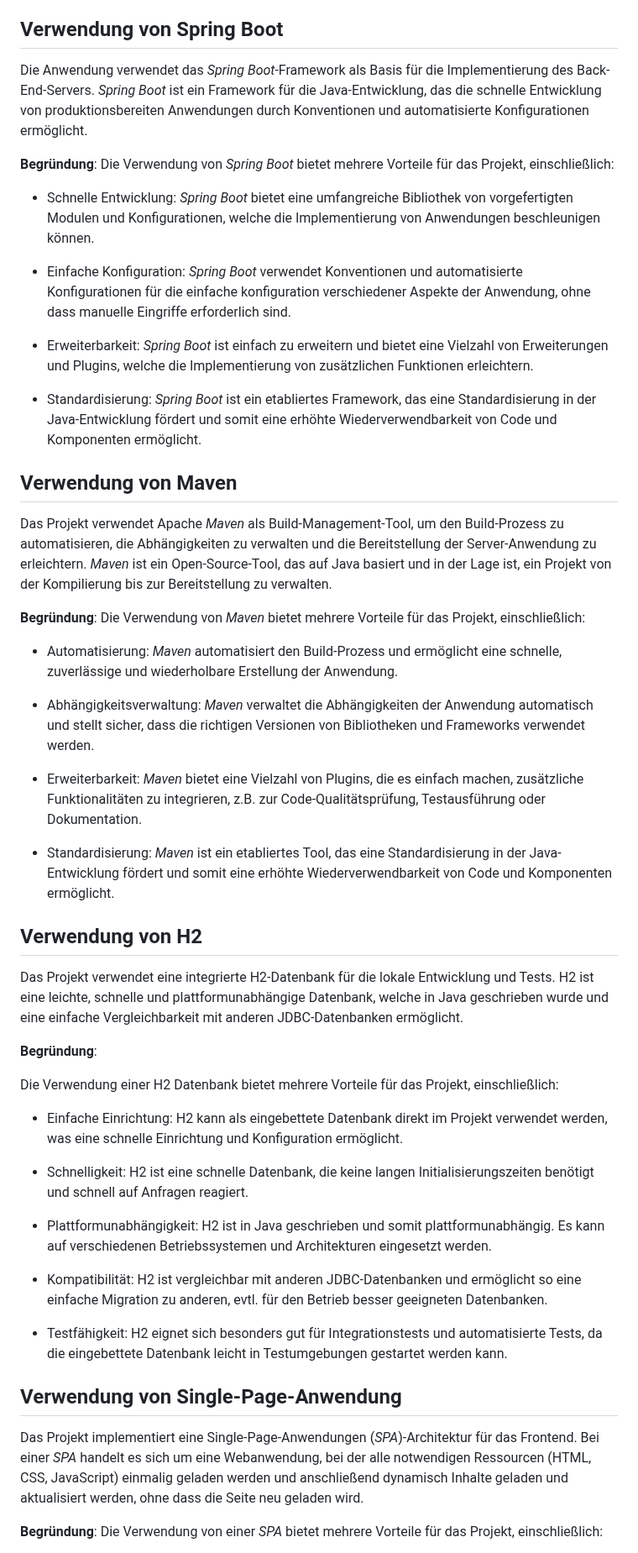
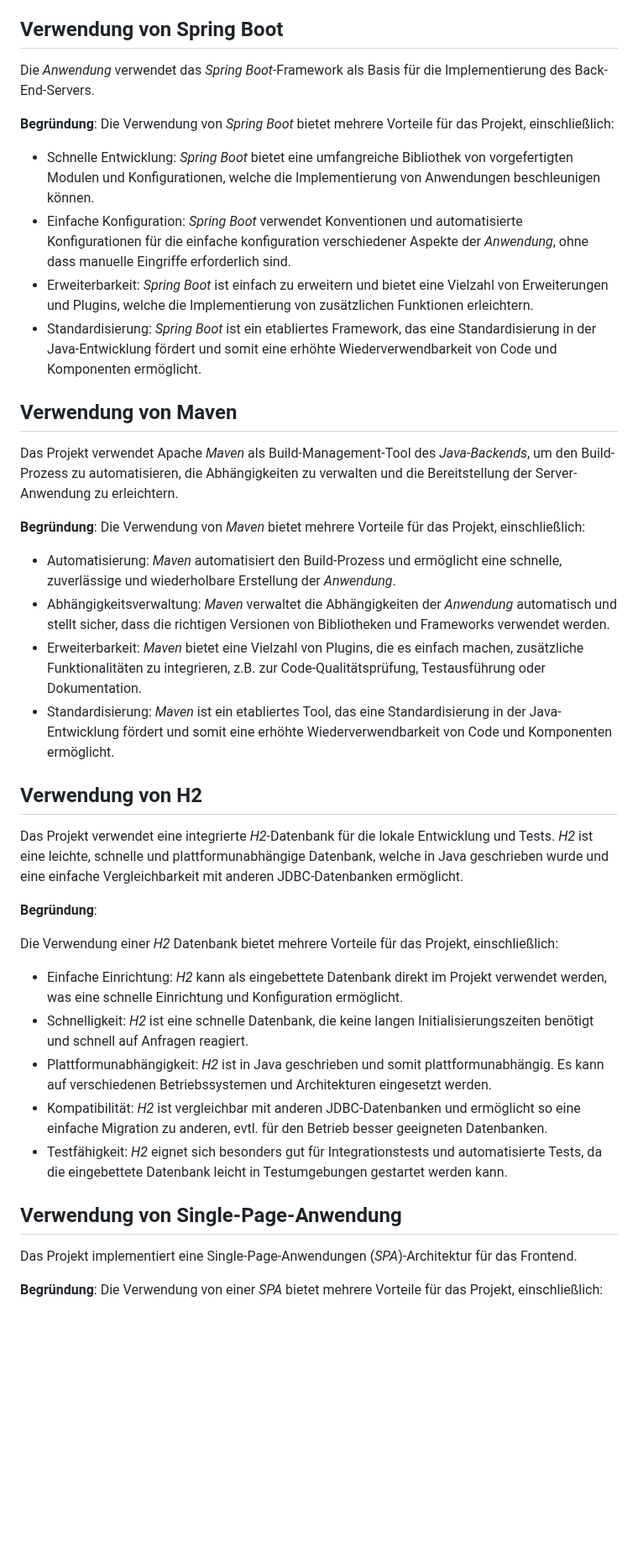
Before and after one commit to party-time-2/party-time, a Markdown page: docs/Design-Entscheidungen/design-entscheidungen.md, the part around one of its changes. Shown at 84% size. GitHub-like rendering; blank space fills up the shorter version.

```diff
--- a/docs/Design-Entscheidungen/design-entscheidungen.md
+++ b/docs/Design-Entscheidungen/design-entscheidungen.md
@@ -43,55 +48,45 @@ Die Verwendung eines *RESTful-Webservice*s bietet mehrere Vorteile für das Proj
 
 ## Verwendung von Spring Boot
 
-Die Anwendung verwendet das _Spring Boot_-Framework als Basis für die Implementierung des Back-End-Servers. _Spring Boot_ ist ein Framework für die Java-Entwicklung, das die schnelle Entwicklung von produktionsbereiten Anwendungen durch Konventionen und automatisierte Konfigurationen ermöglicht.
+Die _Anwendung_ verwendet das _Spring Boot_-Framework als Basis für die Implementierung des Back-End-Servers.
 
 **Begründung**:
 Die Verwendung von _Spring Boot_ bietet mehrere Vorteile für das Projekt, einschließlich:
 
 - Schnelle Entwicklung: _Spring Boot_ bietet eine umfangreiche Bibliothek von vorgefertigten Modulen und Konfigurationen, welche die Implementierung von Anwendungen beschleunigen können.
-
-- Einfache Konfiguration: _Spring Boot_ verwendet Konventionen und automatisierte Konfigurationen für die einfache konfiguration verschiedener Aspekte der Anwendung, ohne dass manuelle Eingriffe erforderlich sind.
-
+- Einfache Konfiguration: _Spring Boot_ verwendet Konventionen und automatisierte Konfigurationen für die einfache konfiguration verschiedener Aspekte der _Anwendung_, ohne dass manuelle Eingriffe erforderlich sind.
 - Erweiterbarkeit: _Spring Boot_ ist einfach zu erweitern und bietet eine Vielzahl von Erweiterungen und Plugins, welche die Implementierung von zusätzlichen Funktionen erleichtern.
-
 - Standardisierung: _Spring Boot_ ist ein etabliertes Framework, das eine Standardisierung in der Java-Entwicklung fördert und somit eine erhöhte Wiederverwendbarkeit von Code und Komponenten ermöglicht.
 
 ## Verwendung von Maven
 
-Das Projekt verwendet Apache _Maven_ als Build-Management-Tool, um den Build-Prozess zu automatisieren, die Abhängigkeiten zu verwalten und die Bereitstellung der Server-Anwendung zu erleichtern. _Maven_ ist ein Open-Source-Tool, das auf Java basiert und in der Lage ist, ein Projekt von der Kompilierung bis zur Bereitstellung zu verwalten.
+Das Projekt verwendet Apache _Maven_ als Build-Management-Tool des _Java_-_Backends_, um den Build-Prozess zu automatisieren, die Abhängigkeiten zu verwalten und die Bereitstellung der Server-Anwendung zu erleichtern.
 
 **Begründung**:
 Die Verwendung von _Maven_ bietet mehrere Vorteile für das Projekt, einschließlich:
 
-- Automatisierung: _Maven_ automatisiert den Build-Prozess und ermöglicht eine schnelle, zuverlässige und wiederholbare Erstellung der Anwendung.
-
-- Abhängigkeitsverwaltung: _Maven_ verwaltet die Abhängigkeiten der Anwendung automatisch und stellt sicher, dass die richtigen Versionen von Bibliotheken und Frameworks verwendet werden.
-
+- Automatisierung: _Maven_ automatisiert den Build-Prozess und ermöglicht eine schnelle, zuverlässige und wiederholbare Erstellung der _Anwendung_.
+- Abhängigkeitsverwaltung: _Maven_ verwaltet die Abhängigkeiten der _Anwendung_ automatisch und stellt sicher, dass die richtigen Versionen von Bibliotheken und Frameworks verwendet werden.
 - Erweiterbarkeit: _Maven_ bietet eine Vielzahl von Plugins, die es einfach machen, zusätzliche Funktionalitäten zu integrieren, z.B. zur Code-Qualitätsprüfung, Testausführung oder Dokumentation.
-
 - Standardisierung: _Maven_ ist ein etabliertes Tool, das eine Standardisierung in der Java-Entwicklung fördert und somit eine erhöhte Wiederverwendbarkeit von Code und Komponenten ermöglicht.
 
 ## Verwendung von H2
 
-Das Projekt verwendet eine integrierte H2-Datenbank für die lokale Entwicklung und Tests. H2 ist eine leichte, schnelle und plattformunabhängige Datenbank, welche in Java geschrieben wurde und eine einfache Vergleichbarkeit mit anderen JDBC-Datenbanken ermöglicht.
+Das Projekt verwendet eine integrierte _H2_-Datenbank für die lokale Entwicklung und Tests. _H2_ ist eine leichte, schnelle und plattformunabhängige Datenbank, welche in Java geschrieben wurde und eine einfache Vergleichbarkeit mit anderen JDBC-Datenbanken ermöglicht.
 
 **Begründung**:
 
-Die Verwendung einer H2 Datenbank bietet mehrere Vorteile für das Projekt, einschließlich:
+Die Verwendung einer _H2_ Datenbank bietet mehrere Vorteile für das Projekt, einschließlich:
 
-- Einfache Einrichtung: H2 kann als eingebettete Datenbank direkt im Projekt verwendet werden, was eine schnelle Einrichtung und Konfiguration ermöglicht.
-
-- Schnelligkeit: H2 ist eine schnelle Datenbank, die keine langen Initialisierungszeiten benötigt und schnell auf Anfragen reagiert.
-
-- Plattformunabhängigkeit: H2 ist in Java geschrieben und somit plattformunabhängig. Es kann auf verschiedenen Betriebssystemen und Architekturen eingesetzt werden.
-
-- Kompatibilität: H2 ist vergleichbar mit anderen JDBC-Datenbanken und ermöglicht so eine einfache Migration zu anderen, evtl. für den Betrieb besser geeigneten Datenbanken.
-
-- Testfähigkeit: H2 eignet sich besonders gut für Integrationstests und automatisierte Tests, da die eingebettete Datenbank leicht in Testumgebungen gestartet werden kann.
+- Einfache Einrichtung: _H2_ kann als eingebettete Datenbank direkt im Projekt verwendet werden, was eine schnelle Einrichtung und Konfiguration ermöglicht.
+- Schnelligkeit: _H2_ ist eine schnelle Datenbank, die keine langen Initialisierungszeiten benötigt und schnell auf Anfragen reagiert.
+- Plattformunabhängigkeit: _H2_ ist in Java geschrieben und somit plattformunabhängig. Es kann auf verschiedenen Betriebssystemen und Architekturen eingesetzt werden.
+- Kompatibilität: _H2_ ist vergleichbar mit anderen JDBC-Datenbanken und ermöglicht so eine einfache Migration zu anderen, evtl. für den Betrieb besser geeigneten Datenbanken.
+- Testfähigkeit: _H2_ eignet sich besonders gut für Integrationstests und automatisierte Tests, da die eingebettete Datenbank leicht in Testumgebungen gestartet werden kann.
 
 ## Verwendung von Single-Page-Anwendung
 
-Das Projekt implementiert eine Single-Page-Anwendungen (_SPA_)-Architektur für das Frontend. Bei einer _SPA_ handelt es sich um eine Webanwendung, bei der alle notwendigen Ressourcen (HTML, CSS, JavaScript) einmalig geladen werden und anschließend dynamisch Inhalte geladen und aktualisiert werden, ohne dass die Seite neu geladen wird.
+Das Projekt implementiert eine Single-Page-Anwendungen (_SPA_)-Architektur für das Frontend.
 
 **Begründung**:
 Die Verwendung von einer _SPA_ bietet mehrere Vorteile für das Projekt, einschließlich:
```
Also changed, not shown: other parts of docs/Design-Entscheidungen/design-entscheidungen.md (+21 -20 lines), docs/Glossar/glossar.md (+33 -1 lines).
